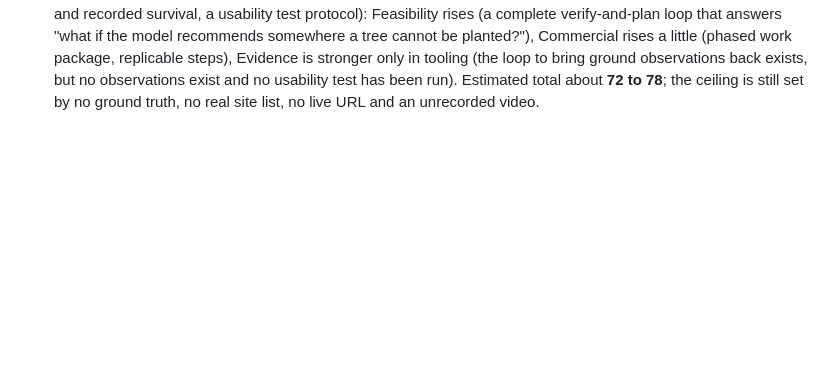
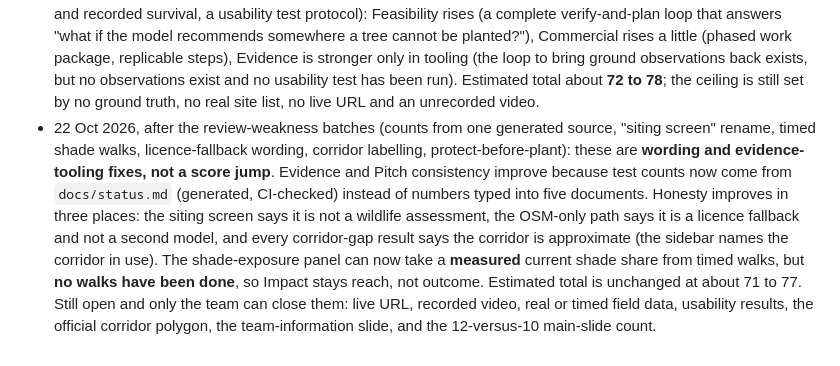
Before and after one commit to mpip0505/simedarbyhackathon, a Markdown page: docs/grading-self-assessment.md, the part around the change. GitHub-like rendering; blank space fills up the shorter version.

Commit message:
Record the review-weakness batches honestly in the self-assessment
Co-Authored-By: Claude Sonnet 5.5 <noreply@anthropic.com>

```diff
--- a/docs/grading-self-assessment.md
+++ b/docs/grading-self-assessment.md
@@ -59,3 +59,4 @@ No ground truth (tree inventory, LiDAR or field plots) and no real Sime Darby si
   field-sheet hand-off), and Impact's credibility improves because the pilot path is now concrete. It is the planner's own record saved in the browser; there are no logins, no shared records and no inspection, and the docs say so.
   Estimated total about **71 to 77**, still capped by no ground truth, no real site list, no live URL and an unrecorded video.
 - 22 Oct 2026, after the Pilot plan workspace (field-feasibility checks, field-sheet import, keep or reject with replacements, phases and resources from the planner's own numbers, unique reach of any shortlist, tree records and recorded survival, a usability test protocol): Feasibility rises (a complete verify-and-plan loop that answers "what if the model recommends somewhere a tree cannot be planted?"), Commercial rises a little (phased work package, replicable steps), Evidence is stronger only in tooling (the loop to bring ground observations back exists, but no observations exist and no usability test has been run). Estimated total about **72 to 78**; the ceiling is still set by no ground truth, no real site list, no live URL and an unrecorded video.
+- 22 Oct 2026, after the review-weakness batches (counts from one generated source, "siting screen" rename, timed shade walks, licence-fallback wording, corridor labelling, protect-before-plant): these are **wording and evidence-tooling fixes, not a score jump**. Evidence and Pitch consistency improve because test counts now come from `docs/status.md` (generated, CI-checked) instead of numbers typed into five documents. Honesty improves in three places: the siting screen says it is not a wildlife assessment, the OSM-only path says it is a licence fallback and not a second model, and every corridor-gap result says the corridor is approximate (the sidebar names the corridor in use). The shade-exposure panel can now take a **measured** current shade share from timed walks, but **no walks have been done**, so Impact stays reach, not outcome. Estimated total is unchanged at about 71 to 77. Still open and only the team can close them: live URL, recorded video, real or timed field data, usability results, the official corridor polygon, the team-information slide, and the 12-versus-10 main-slide count.
```
